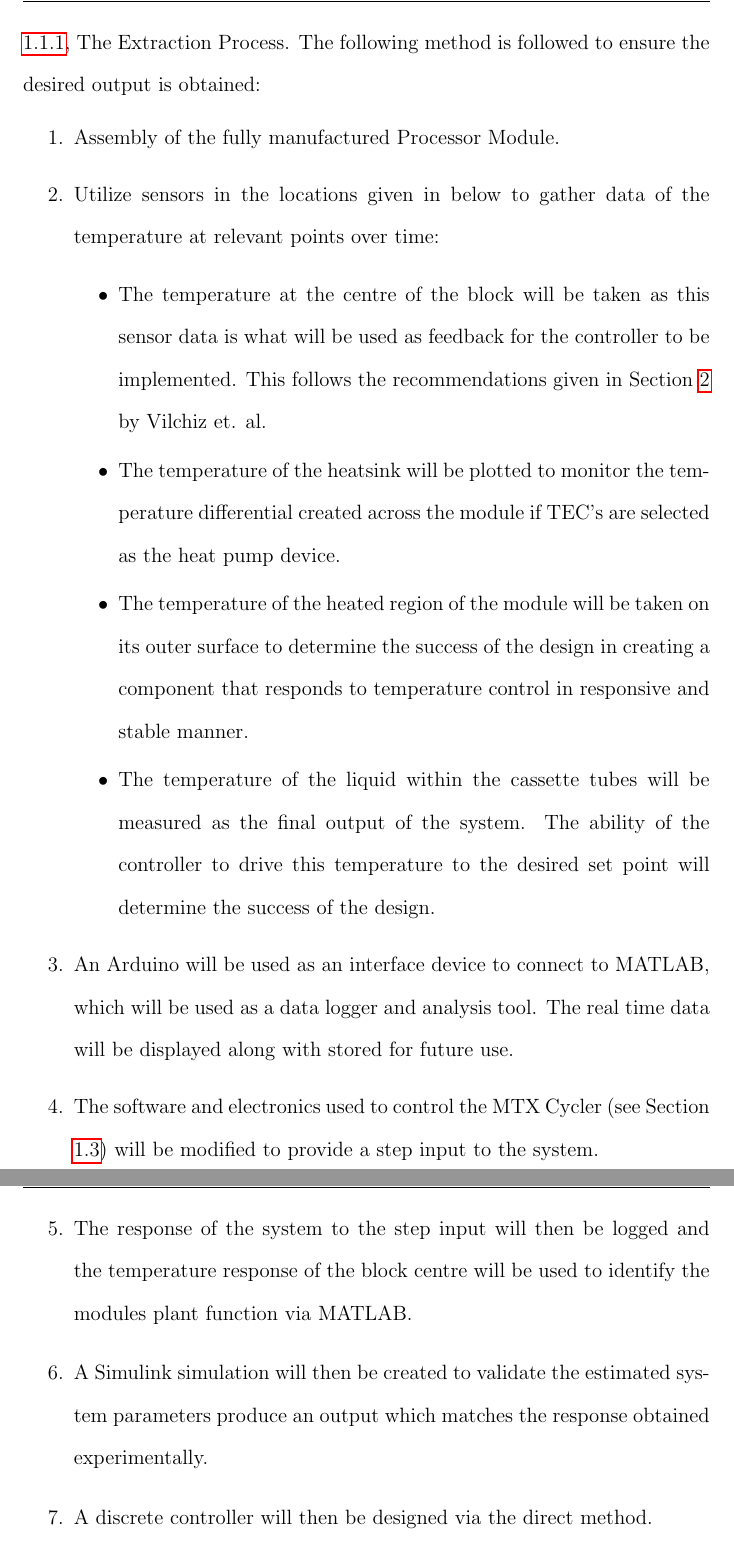
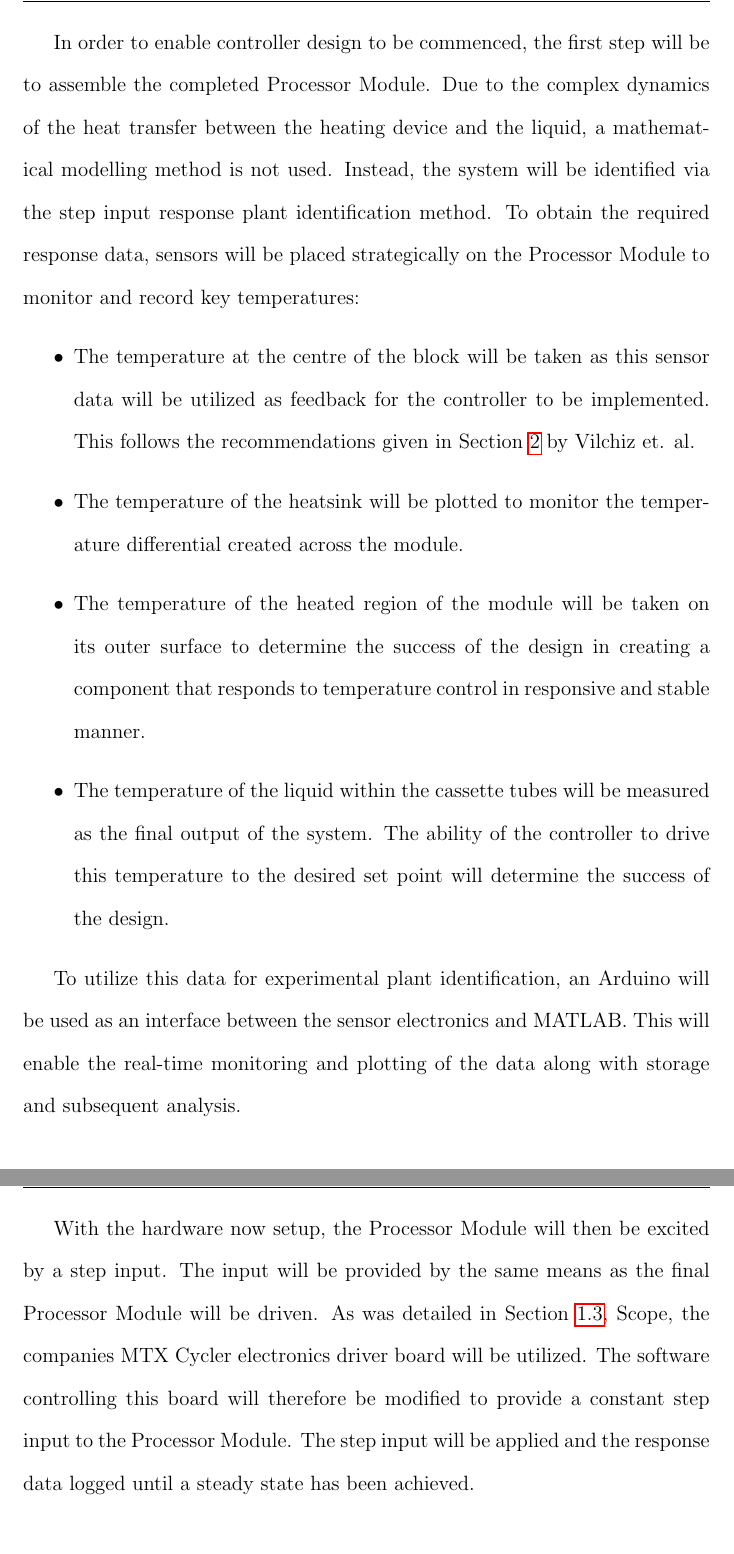
Before and after one commit to JStilp/Jarrod-Stilp-Thesis-B, a LaTeX thesis (z3460979 Thesis B.tex, which reads body/3_methodology.tex): two parts of pages 35 and 36 of 52, joined at a grey line, cut at the place of the change. Compiled offline with pdfLaTeX.

Commit message:
Method progress
Added control design method

```diff
--- a/body/3_methodology.tex
+++ b/body/3_methodology.tex
@@ -50,20 +50,3 @@ The hardware component of the Processor Module design is concerned with ensuring
 
 \subsection{Temperature Controller}
 
-This work will output a software temperature controller capable meeting the liquid heating requirements of the chemical reaction as detailed in Section \ref{subsec:intro_extraction}, The Extraction Process. The following method is followed to ensure the desired output is obtained:
-\begin{enumerate}
-	\item Assembly of the fully manufactured Processor Module.
-	\item Utilize sensors in the locations given in below to gather data of the temperature at relevant points over time:
-	\begin{itemize}
-		\item The temperature at the centre of the block will be taken as this sensor data is what will be used as feedback for the controller to be implemented. This follows the recommendations given in Section \ref{cha:literaturereview} by Vilchiz et. al.
-		\item The temperature of the heatsink will be plotted to monitor the temperature differential created across the module if TEC's are selected as the heat pump device.
-		\item The temperature of the heated region of the module will be taken on its outer surface to determine the success of the design in creating a component that responds to temperature control in responsive and stable manner.
-		\item The temperature of the liquid within the cassette tubes will be measured as the final output of the system. The ability of the controller to drive this temperature to the desired set point will determine the success of the design.
-	\end{itemize}
-	\item An Arduino will be used as an interface device to connect to MATLAB, which will be used as a data logger and analysis tool. The real time data will be displayed along with stored for future use.
-	\item The software and electronics used to control the MTX Cycler (see Section \ref{sec:intro_scope}) will be modified to provide a step input to the system.
-	%ADD DETAILS FOR CONTROLLER DESIGN HERE
-	\item The response of the system to the step input will then be logged and the temperature response of the block centre will be used to identify the modules plant function via MATLAB.
-	\item A Simulink simulation will then be created to validate the estimated system parameters produce an output which matches the response obtained experimentally.
-	\item A discrete controller will then be designed via the direct method.
-	\item The designed controllers ability to drive the system to a steady state of 60$\degree$C with then be validated via Simulink simulation.
@@ -72,3 +55,26 @@ This work will output a software temperature controller capable meeting the liqu
+In order to enable controller design to be commenced, the first step will be to assemble the completed Processor Module. Due to the complex dynamics of the heat transfer between the heating device and the liquid, a mathematical modelling method is not used. Instead, the system will be identified via the step input response plant identification method. To obtain the required response data, sensors will be placed strategically on the Processor Module to monitor and record key temperatures:
+\begin{itemize}
+	\item The temperature at the centre of the block will be taken as this sensor data will be utilized as feedback for the controller to be implemented. This follows the recommendations given in Section \ref{cha:literaturereview} by Vilchiz et. al.
+	\item The temperature of the heatsink will be plotted to monitor the temperature differential created across the module.
+	\item The temperature of the heated region of the module will be taken on its outer surface to determine the success of the design in creating a component that responds to temperature control in responsive and stable manner.
+	\item The temperature of the liquid within the cassette tubes will be measured as the final output of the system. The ability of the controller to drive this temperature to the desired set point will determine the success of the design.
+\end{itemize}
+
+To utilize this data for experimental plant identification, an Arduino will be used as an interface between the sensor electronics and MATLAB. This will enable the real-time monitoring and plotting of the data along with storage and subsequent analysis.
+
+With the hardware now setup, the Processor Module will then be excited by a step input. The input will be provided by the same means as the final Processor Module will be driven. As was detailed in Section \ref{sec:intro_scope}, Scope, the companies MTX Cycler electronics driver board will be utilized. The software controlling this board will therefore be modified to provide a constant step input to the Processor Module. The step input will be applied and the response data logged until a steady state has been achieved.
+
+%COntinue to detail process including math behind controller design
+
+%	\item An Arduino will be used as an interface device to connect to MATLAB, which will be used as a data logger and analysis tool. The real time data will be displayed along with stored for future use.
+%	\item The software and electronics used to control the MTX Cycler (see Section \ref{sec:intro_scope}) will be modified to provide a step input to the system.
+%	%ADD DETAILS FOR CONTROLLER DESIGN HERE
+%	\item The response of the system to the step input will then be logged and the temperature response of the block centre will be used to identify the modules plant function via MATLAB.
+%	\item A Simulink simulation will then be created to validate the estimated system parameters produce an output which matches the response obtained experimentally.
+%	\item A discrete controller will then be designed via the direct method.
+%	\item The designed controllers ability to drive the system to a steady state of 60$\degree$C with then be validated via Simulink simulation.
+%	\item  The validated controller will then be implemented via the MTX Cycler software with any required modifications.
+
 
 \subsubsection{Experimental Verification}
 
```
Also changed, not shown: z3460979 Thesis B.pdf, body/3_methodology.tex (4 more changed lines), 8 other files.
